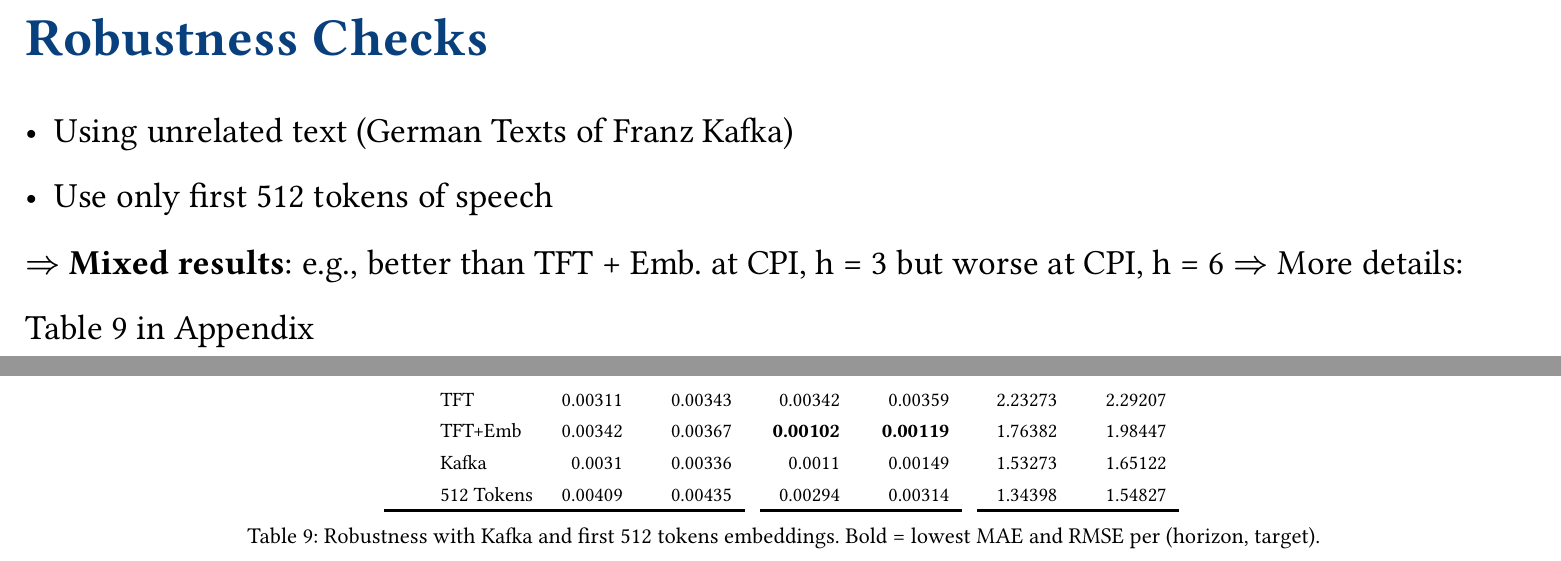
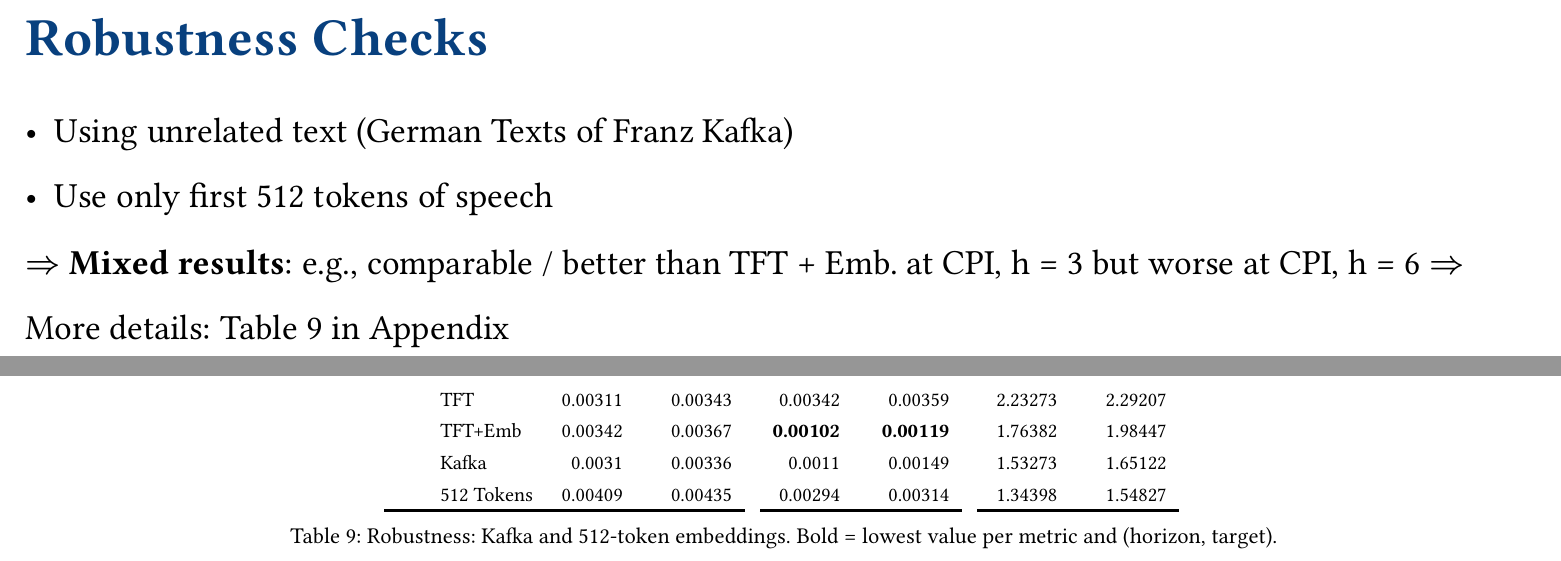
Before and after one commit to minnaheim/aml2026-group-3, a Typst document (slides/slides.typ): two parts of pages 38 and 61 of 61, joined at a grey line, cut so that both start at the same text. The pictures show the PDF file slides/slides.pdf that the author committed with the source.

Commit message:
some more slide fixes

```diff
--- a/slides/slides.typ
+++ b/slides/slides.typ
@@ -271,12 +276,12 @@
     AR / ARIMA: univariate baselines.
     TFT: macro-only, tuned architecture.
     TFT+Emb: best per-target embedding from HP tuning.
-    Bold = lowest MAE per (h, target).
+    Bold = lowest value per metric and (h, target).
   ]
   #v(0.4em)
 #figure(
   master-table(),
-  caption: [Main Results. Bold = lowest MAE and RMSE per (horizon, target).],
+  caption: [Main Results. Bold = lowest value per metric and (horizon, target).],
   kind: table,
 )
 ]
@@ -326,7 +331,7 @@
   = Robustness Checks
   - Using unrelated text (German Texts of Franz Kafka)
   - Use only first 512 tokens of speech
-  $=>$ *Mixed results*: e.g., better than TFT + Emb. at CPI, h = 3 but worse at CPI, h = 6
+  $=>$ *Mixed results*: e.g., comparable / better than TFT + Emb. at CPI, h = 3 but worse at CPI, h = 6
   $=>$ More details: Table 9 in Appendix
 ]
 
@@ -652,7 +656,7 @@
   #set text(size: 0.8em)
 #figure(
   robustness-kafka(),
-  caption: [Robustness with Kafka and first 512 tokens embeddings. Bold = lowest MAE and RMSE per (horizon, target).],
+  caption: [Robustness: Kafka and 512-token embeddings. Bold = lowest value per metric and (horizon, target).],
   kind: table,
 )
 ]
```
Also changed, not shown: slides/slides.pdf, slides/slides.typ (12 more changed lines).
